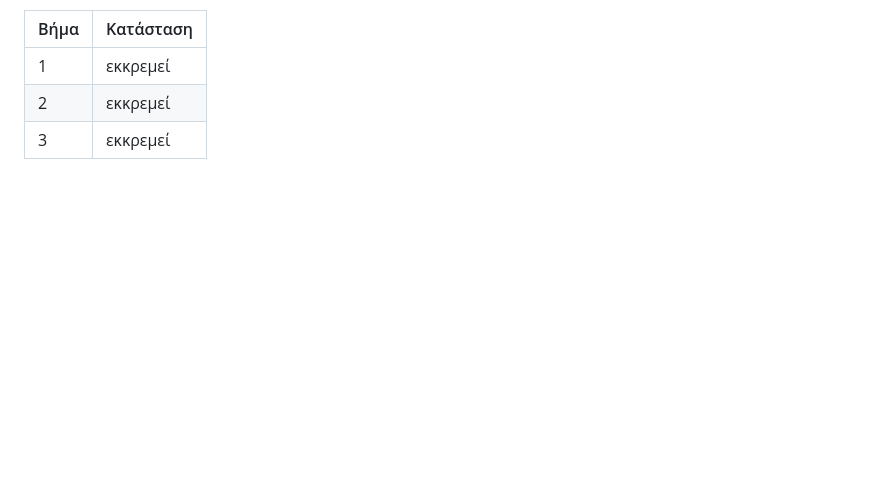
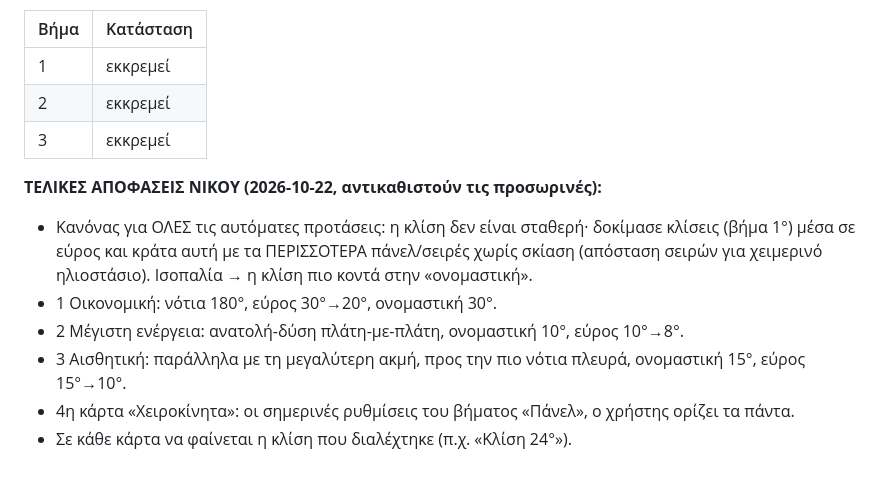
Before and after one commit to npapadig/pv-designer, a Markdown page: docs/streams/options.md, the part around the change. Drawn GitHub-style; blank space fills up the shorter version.

Commit message:
docs: owner decisions for layout options
Co-Authored-By: Claude Opus 5.5 <noreply@anthropic.com>

```diff
--- a/docs/streams/options.md
+++ b/docs/streams/options.md
@@ -34,3 +34,13 @@
 | 1 | εκκρεμεί |
 | 2 | εκκρεμεί |
 | 3 | εκκρεμεί |
+
+**ΤΕΛΙΚΕΣ ΑΠΟΦΑΣΕΙΣ ΝΙΚΟΥ (2026-10-22, αντικαθιστούν τις προσωρινές):**
+- Κανόνας για ΟΛΕΣ τις αυτόματες προτάσεις: η κλίση δεν είναι σταθερή· δοκίμασε κλίσεις (βήμα 1°) μέσα σε εύρος
+  και κράτα αυτή με τα ΠΕΡΙΣΣΟΤΕΡΑ πάνελ/σειρές χωρίς σκίαση (απόσταση σειρών για χειμερινό ηλιοστάσιο).
+  Ισοπαλία → η κλίση πιο κοντά στην «ονομαστική».
+- 1 Οικονομική: νότια 180°, εύρος 30°→20°, ονομαστική 30°.
+- 2 Μέγιστη ενέργεια: ανατολή-δύση πλάτη-με-πλάτη, ονομαστική 10°, εύρος 10°→8°.
+- 3 Αισθητική: παράλληλα με τη μεγαλύτερη ακμή, προς την πιο νότια πλευρά, ονομαστική 15°, εύρος 15°→10°.
+- 4η κάρτα «Χειροκίνητα»: οι σημερινές ρυθμίσεις του βήματος «Πάνελ», ο χρήστης ορίζει τα πάντα.
+- Σε κάθε κάρτα να φαίνεται η κλίση που διαλέχτηκε (π.χ. «Κλίση 24°»).
```
Also changed, not shown: docs/PLAN.md (+5 -1 lines).
